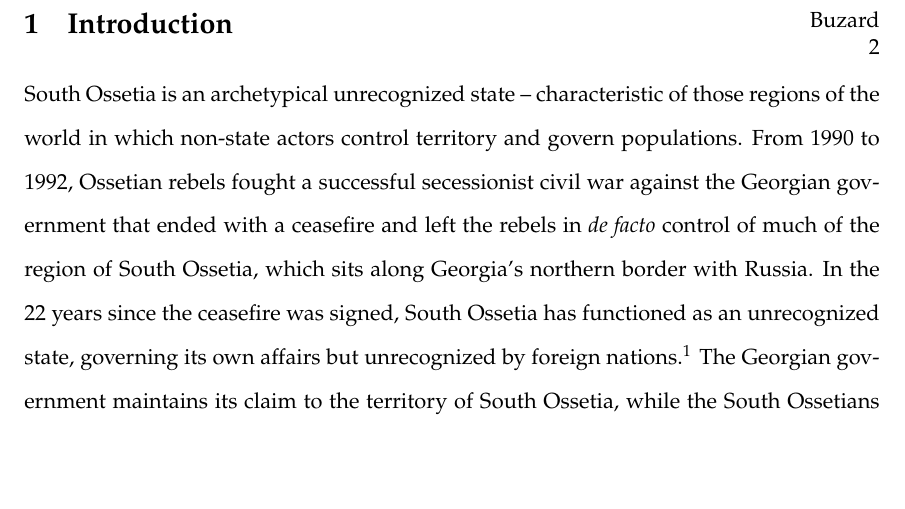
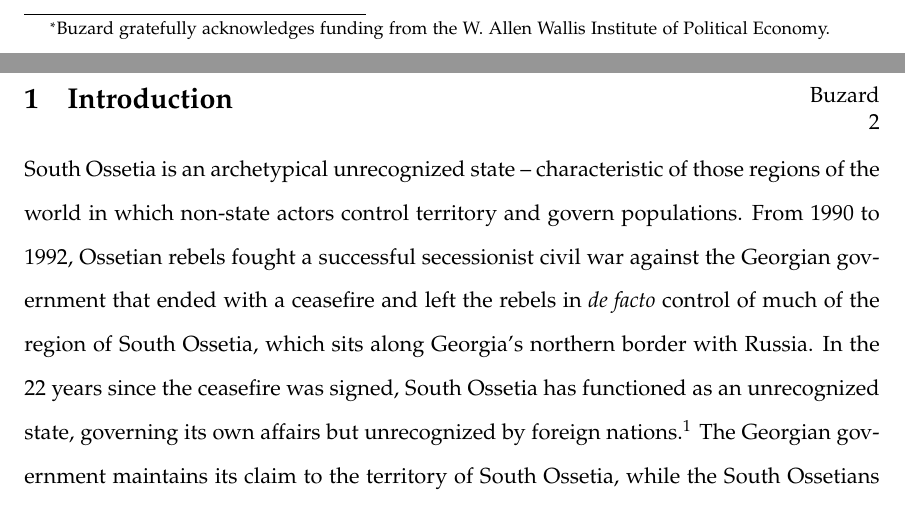
Before and after one commit to kbuzard/UnrecognizedStates, a LaTeX paper (draft.tex): part of page 2 of 48 before the commit and two parts of pages 1 and 2 of 48 after it, the two joined at a grey line, cut at the place of the change, the shorter picture padded with empty space. Compiled offline with pdfLaTeX.

Commit message:
add wallis acknowledgement for Kristy

```diff
--- a/draft.tex
+++ b/draft.tex
@@ -40,7 +40,7 @@
 \linespread{1.05} % Palatino needs more leading (space between lines)
 \title{Unrecognized States: A Theory of Self-Determination and Foreign Influence}
 
-\author{Kristy Buzard\\
+\author{Kristy Buzard\footnote{Buzard gratefully acknowledges funding from the W. Allen Wallis Institute of Political Economy.}\\
 Syracuse University \\
 kbuzard@syr.edu\\
 \\
```
Also changed, not shown: draft.pdf.
